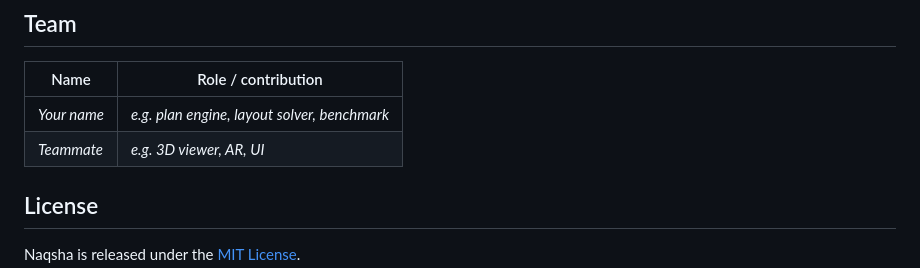
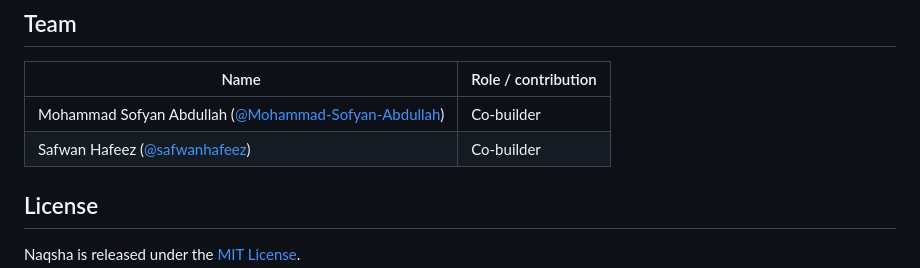
Before and after one commit to Mohammad-Sofyan-Abdullah/Hacktoberfest, a Markdown page: README.md, the part around the change. GitHub-like rendering.

Commit message:
docs: team members in README
Co-Authored-By: Claude Opus 5.5 <noreply@anthropic.com>

```diff
--- a/README.md
+++ b/README.md
@@ -303,8 +303,8 @@ Raw per-sketch results: `bench/sketches/results_<mode>_<model>.json`.
 
 | Name | Role / contribution |
 |---|---|
-| _Your name_ | _e.g. plan engine, layout solver, benchmark_ |
-| _Teammate_ | _e.g. 3D viewer, AR, UI_ |
+| Mohammad Sofyan Abdullah ([@Mohammad-Sofyan-Abdullah](https://github.com/Mohammad-Sofyan-Abdullah)) | Co-builder |
+| Safwan Hafeez ([@safwanhafeez](https://github.com/safwanhafeez)) | Co-builder |
 
 ## License
 
```
